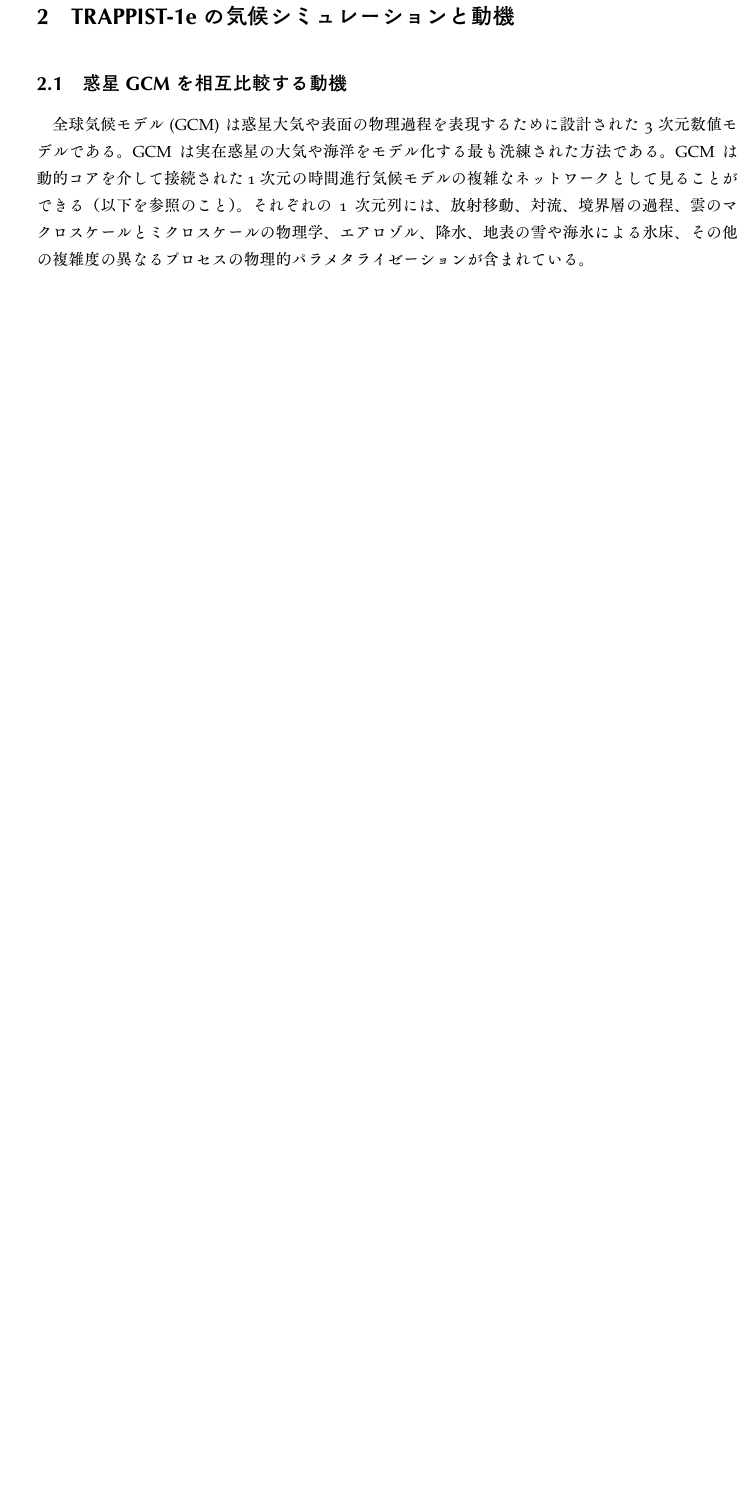
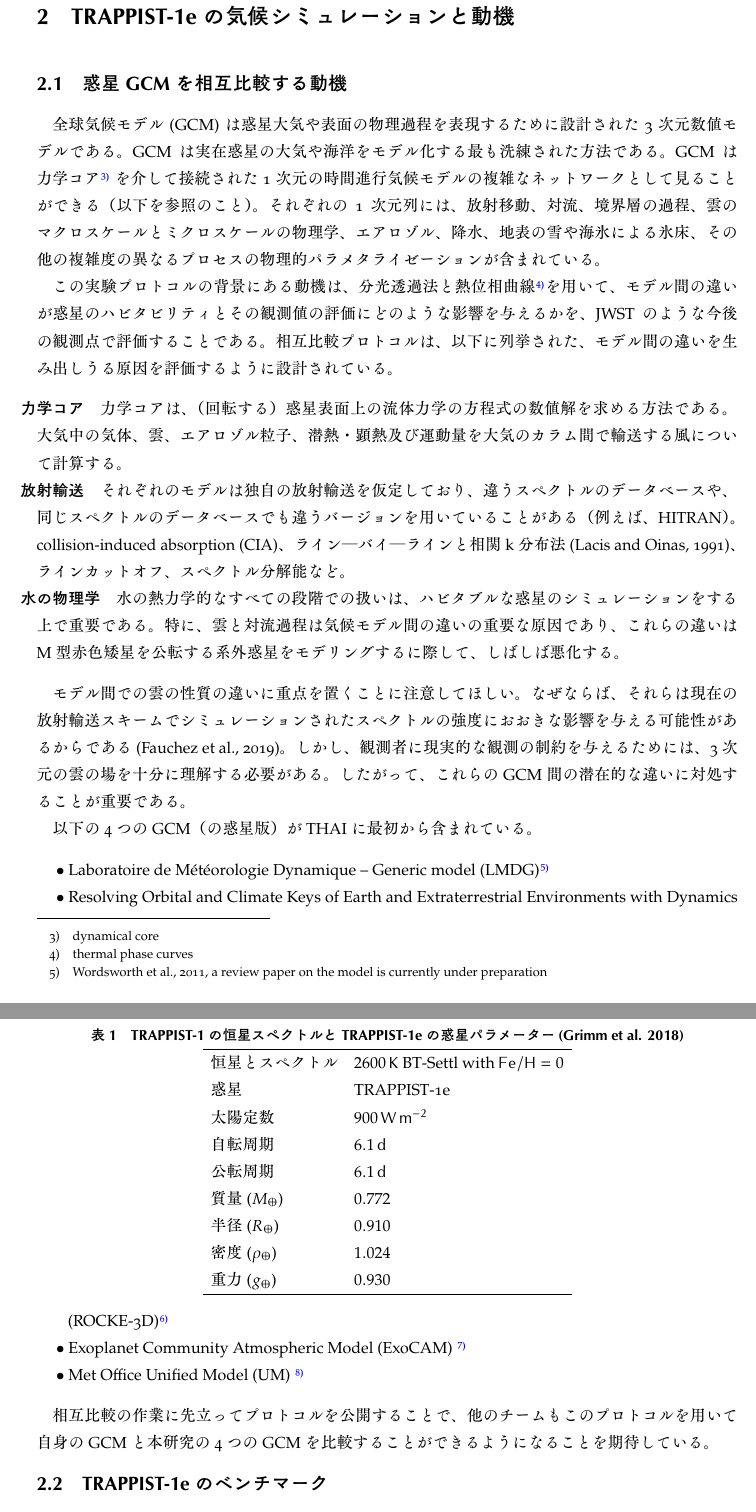
Before and after one commit to hmwakasa/fauchez2020, a LaTeX document (Fauchez.tex): part of page 4 of 5 before the commit and two parts of pages 4 and 5 of 6 after it, the two joined at a grey line, cut so that both start at the same text, the shorter picture padded with empty space. The pictures show the PDF file Fauchez.pdf that the author committed with the source.

Commit message:
2 章まで

```diff
--- a/Fauchez.tex
+++ b/Fauchez.tex
@@ -221,7 +245,8 @@ Exoplanet Radiative Transfer Model Intercomparison Project (PALAEOTRIP)%
 
 全球気候モデル (GCM) は惑星大気や表面の物理過程を表現するために設計
 された 3 次元数値モデルである。GCM は実在惑星の大気や海洋をモデル化
-する最も洗練された方法である。GCM は動的コアを介して接続された 1 次元
+する最も洗練された方法である。GCM は力学コア\footnote{dynamical core}
+を介して接続された 1 次元
 の時間進行気候モデルの複雑なネットワークとして見ることができる（以下
 を参照のこと）。それぞれの 1 次元列には、放射移動、対流、境界層の
 過程、雲のマクロスケールとミクロスケールの物理学、エアロゾル、降水、
@@ -231,7 +256,84 @@ Exoplanet Radiative Transfer Model Intercomparison Project (PALAEOTRIP)%
 この実験プロトコルの背景にある動機は、分光透過法と熱位相曲線
 \footnote{thermal phase curves}を用いて、モデル間の違いが惑星の
 ハビタビリティとその観測値の評価にどのような影響を与えるかを、JWST
-のような今後の観測点で評価することである。
+のような今後の観測点で評価することである。相互比較プロトコルは、以下
+に列挙された、モデル間の違いを生み出しうる原因を評価するように設計
+されている。
+
+\begin{description}
+	\item[力学コア] 力学コアは、（回転する）惑星表面上の流体力学の
+		方程式の数値解を求める方法である。大気中の気体、雲、エアロゾル
+		粒子、潜熱・顕熱及び運動量を大気のカラム間で輸送する風に
+		ついて計算する。
+	\item[放射輸送] それぞれのモデルは独自の放射輸送を仮定しており、
+		違うスペクトルのデータベースや、同じスペクトルのデータベース
+		でも違うバージョンを用いていることがある（例えば、HITRAN）。
+		collision-induced absorption (CIA)、ライン―バイ―ラインと
+		相関 k 分布法 (Lacis and Oinas, 1991)、ラインカットオフ、
+		スペクトル分解能など。
+	\item[水の物理学] 水の熱力学的なすべての段階での扱いは、
+		ハビタブルな惑星のシミュレーションをする上で重要である。特に、
+		雲と対流過程は気候モデル間の違いの重要な原因であり、これらの
+		違いは M 型赤色矮星を公転する系外惑星をモデリングするに際して、
+		しばしば悪化する。
+\end{description}
+
+モデル間での雲の性質の違いに重点を置くことに注意してほしい。なぜならば、
+それらは現在の放射輸送スキームでシミュレーションされたスペクトルの強度
+におおきな影響を与える可能性があるからである(Fauchez et al., 2019)。
+しかし、観測者に現実的な観測の制約を与えるためには、3 次元の雲の場を
+十分に理解する必要がある。したがって、これらの GCM 間の潜在的な違いに
+対処することが重要である。
+
+以下の 4 つの GCM（の惑星版）が THAI に最初から含まれている。
+\begin{itemize}
+	\item Laboratoire de Météorologie Dynamique -- Generic model (LMDG)%
+		\footnote{Wordsworth et al., 2011, a review paper on the model
+		is currently under preparation}
+	\item Resolving Orbital and Climate Keys of Earth and
+		Extraterrestrial Environments with Dynamics (ROCKE-3D)%
+		\footnote{Planet 1.0 version derived from the NASA GISS Model E;
+		Way et al., 2017}
+	\item Exoplanet Community Atmospheric Model (ExoCAM)
+		\footnote{available on GitHub:
+		\url{https://github.com/storyofthewolf/ExoCAM},
+		available from the National Center for Atmospheric Research (NCAR):
+		\url{http://www.cesm.ucar.edu/models/cesm1.2/},
+		derived from the CAM4 NCAR model; Neale, 2010}
+	\item Met Office Unified Model (UM)
+		\footnote{Mayne et al., 2014; Boutle et al., 2017}
+\end{itemize}
+
+相互比較の作業に先立ってプロトコルを公開することで、他のチームもこの
+プロトコルを用いて自身の GCM と本研究の 4 つの GCM を比較することが
+できるようになることを期待している。
+
+\subsection{TRAPPIST-1e のベンチマーク}\label{benchmark}
+
+TRAPPIST-1e は、JWST によって分光透過法による大気の特徴づけを今まで
+行ってきた、ハビタブルな惑星の候補の中で、最も優れているもののひとつ
+である。そのため、GCM 相互比較のための実験プロトコルに用いる惑星の候補
+となることは明らかである。表\ref{param}に Grimm et al.\ による TRAPPIST-1e
+のパラメーターをまとめる。
+
+\begin{table}[t]
+	\caption{TRAPPIST-1 の恒星スペクトルと TRAPPIST-1e の惑星パラメーター
+	(Grimm et al. 2018)}\label{param}
+	\centering
+	\begin{tabular}{ll}
+		\hline
+		恒星とスペクトル&\(2600\hmunit{K}\) BT-Settl with \(\ce{Fe/H}=0\)\\
+		惑星&TRAPPIST-1e\\
+		太陽定数&\(900\hmunit{W\,m^{-2}}\)\\
+		自転周期&\(6.1\hmunit{d}\)\\
+		公転周期&\(6.1\hmunit{d}\)\\
+		質量 (\(M_\Earth\))&\(0.772\)\\
+		半径 (\(R_\Earth\))&\(0.910\)\\
+		密度 (\(\rho_\Earth\))&\(1.024\)\\
+		重力 (\(g_\Earth\))&\(0.930\)\\
+		\hline
+	\end{tabular}
+\end{table}
 
 \section{THAI プロトコル}\label{thai}
 
```
Also changed, not shown: Fauchez.pdf, gmd-13-707-2020-f01-high-res.pdf (added), sotsuron.pdf (deleted), Fauchez.tex (26 more changed lines), 5 other files.
